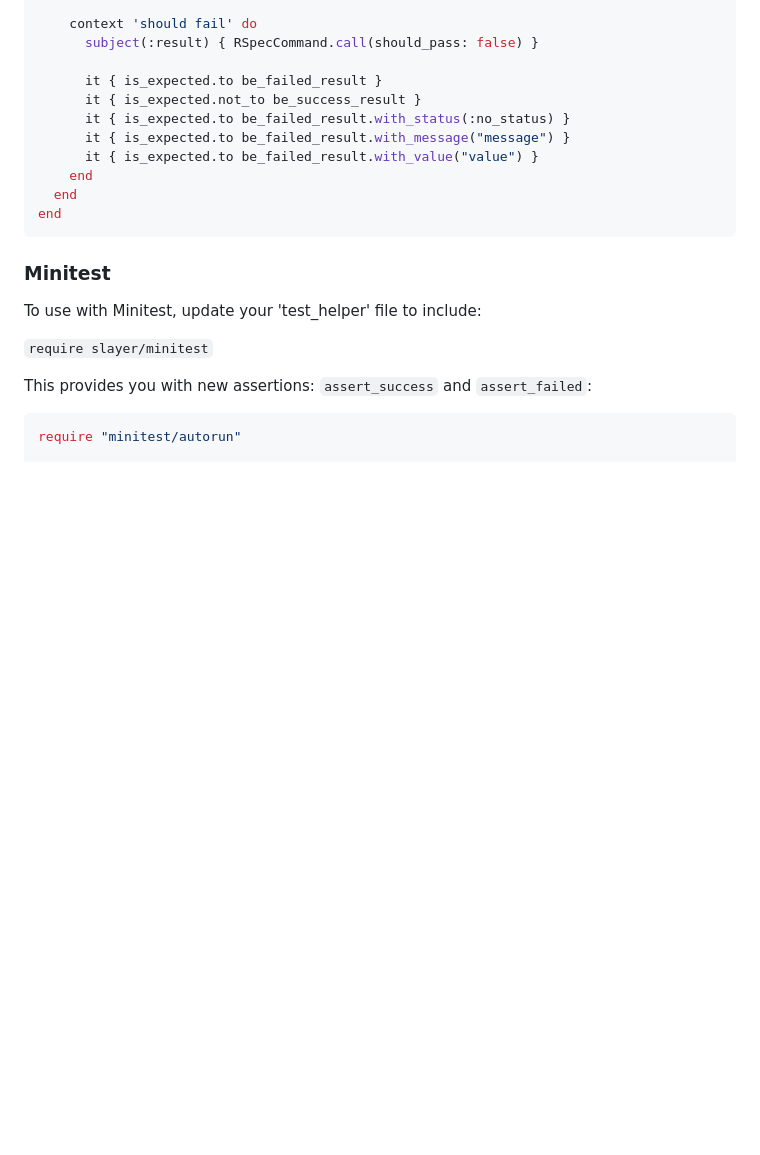
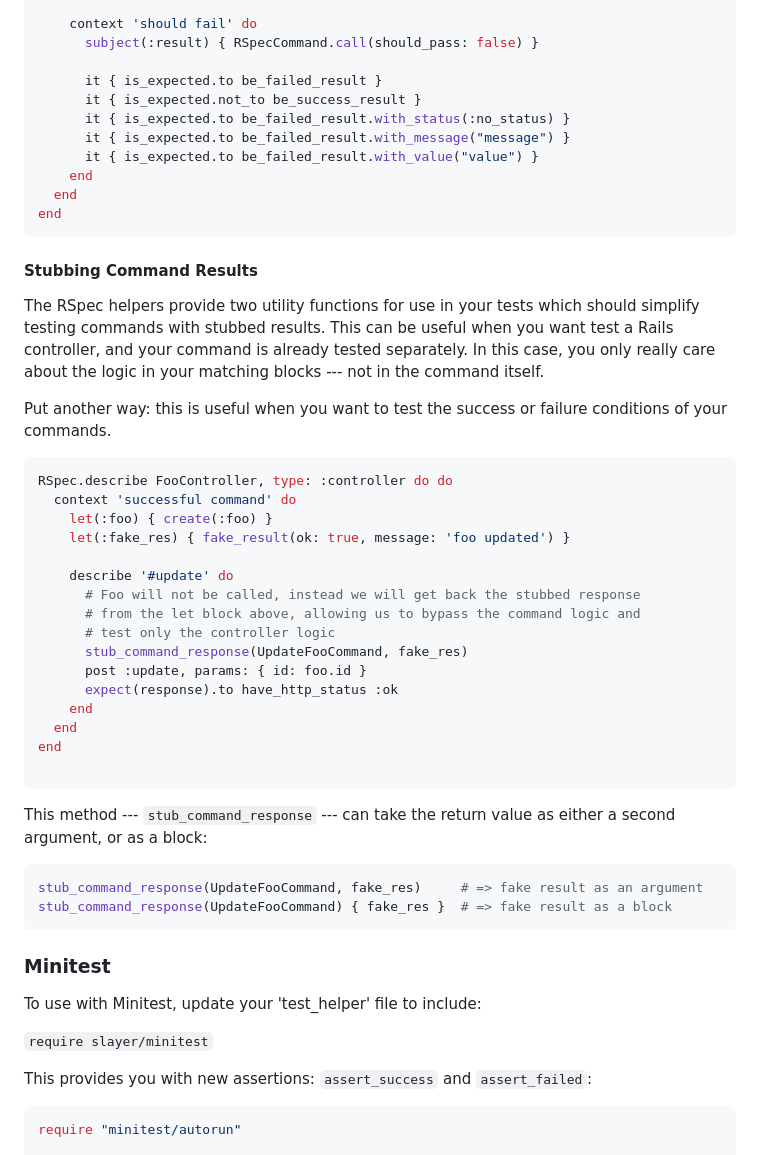
Before and after one commit to apsislabs/slayer, a Markdown page: README.md, the part around the change. Drawn GitHub-style; blank space fills up the shorter version.

Commit message:
Add documentation about new stubbing methods

````diff
--- a/README.md
+++ b/README.md
@@ -261,6 +261,39 @@ RSpec.describe RSpecCommand do
 end
 ```
 
+#### Stubbing Command Results
+
+The RSpec helpers provide two utility functions for use in your tests which should simplify testing commands with stubbed results. This can be useful when you want
+test a Rails controller, and your command is already tested separately. In this case, you only really care about the logic in your matching blocks --- not in the command itself.
+
+Put another way: this is useful when you want to test the success or failure conditions of your commands.
+
+```ruby
+RSpec.describe FooController, type: :controller do do
+  context 'successful command' do
+    let(:foo) { create(:foo) }
+    let(:fake_res) { fake_result(ok: true, message: 'foo updated') }
+
+    describe '#update' do
+      # Foo will not be called, instead we will get back the stubbed response
+      # from the let block above, allowing us to bypass the command logic and
+      # test only the controller logic
+      stub_command_response(UpdateFooCommand, fake_res)
+      post :update, params: { id: foo.id }
+      expect(response).to have_http_status :ok
+    end
+  end
+end
+
+```
+
+This method --- `stub_command_response` --- can take the return value as either a second argument, or as a block:
+
+```ruby
+stub_command_response(UpdateFooCommand, fake_res)     # => fake result as an argument
+stub_command_response(UpdateFooCommand) { fake_res }  # => fake result as a block
+```
+
 ### Minitest
 
 To use with Minitest, update your 'test_helper' file to include:
````
